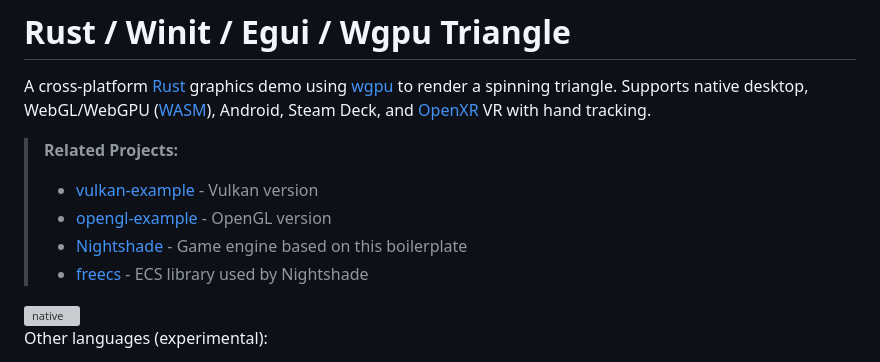
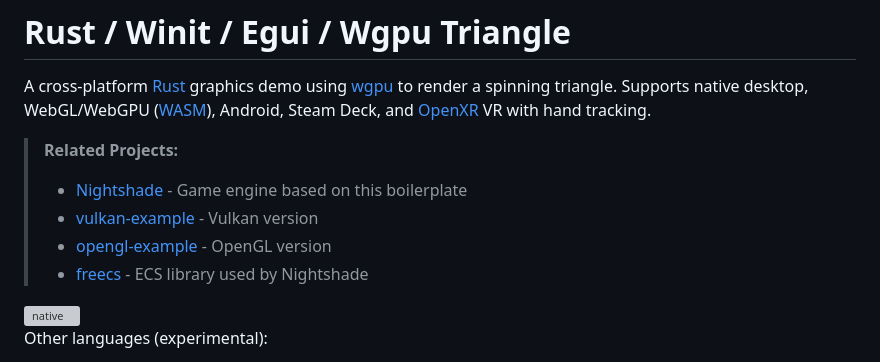
Before and after one commit to matthewjberger/wgpu-example, a Markdown page: README.md, the part around the change. Rendered like a GitHub page; grey boxes are pictures that could not be loaded.

```diff
--- a/README.md
+++ b/README.md
@@ -3,9 +3,9 @@
 A cross-platform [Rust](https://www.rust-lang.org/) graphics demo using [wgpu](https://wgpu.rs/) to render a spinning triangle. Supports native desktop, WebGL/WebGPU ([WASM](https://webassembly.org/)), Android, Steam Deck, and [OpenXR](https://www.khronos.org/openxr/) VR with hand tracking.
 
 > **Related Projects:**
+> - [Nightshade](https://matthewberger.dev/nightshade) - Game engine based on this boilerplate
 > - [vulkan-example](https://github.com/matthewjberger/vulkan-example) - Vulkan version
 > - [opengl-example](https://github.com/matthewjberger/opengl-example) - OpenGL version
-> - [Nightshade](https://matthewberger.dev/nightshade) - Game engine based on this boilerplate
 > - [freecs](https://github.com/matthewjberger/freecs) - ECS library used by Nightshade
 
 <img width="802" height="632" alt="native" src="https://github.com/user-attachments/assets/aaad05db-8a5b-4306-a166-2692b4e365fb" />
```
